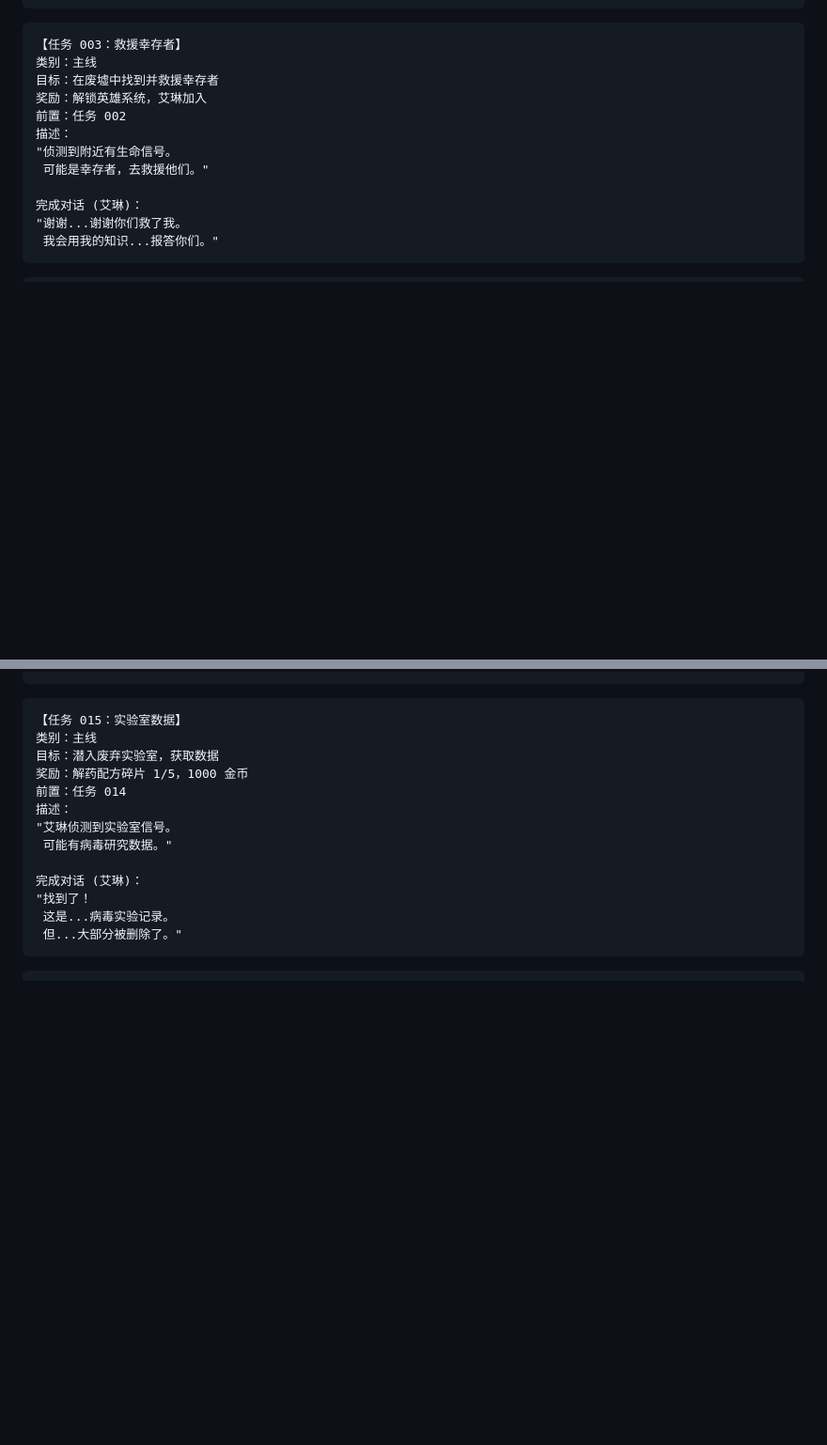
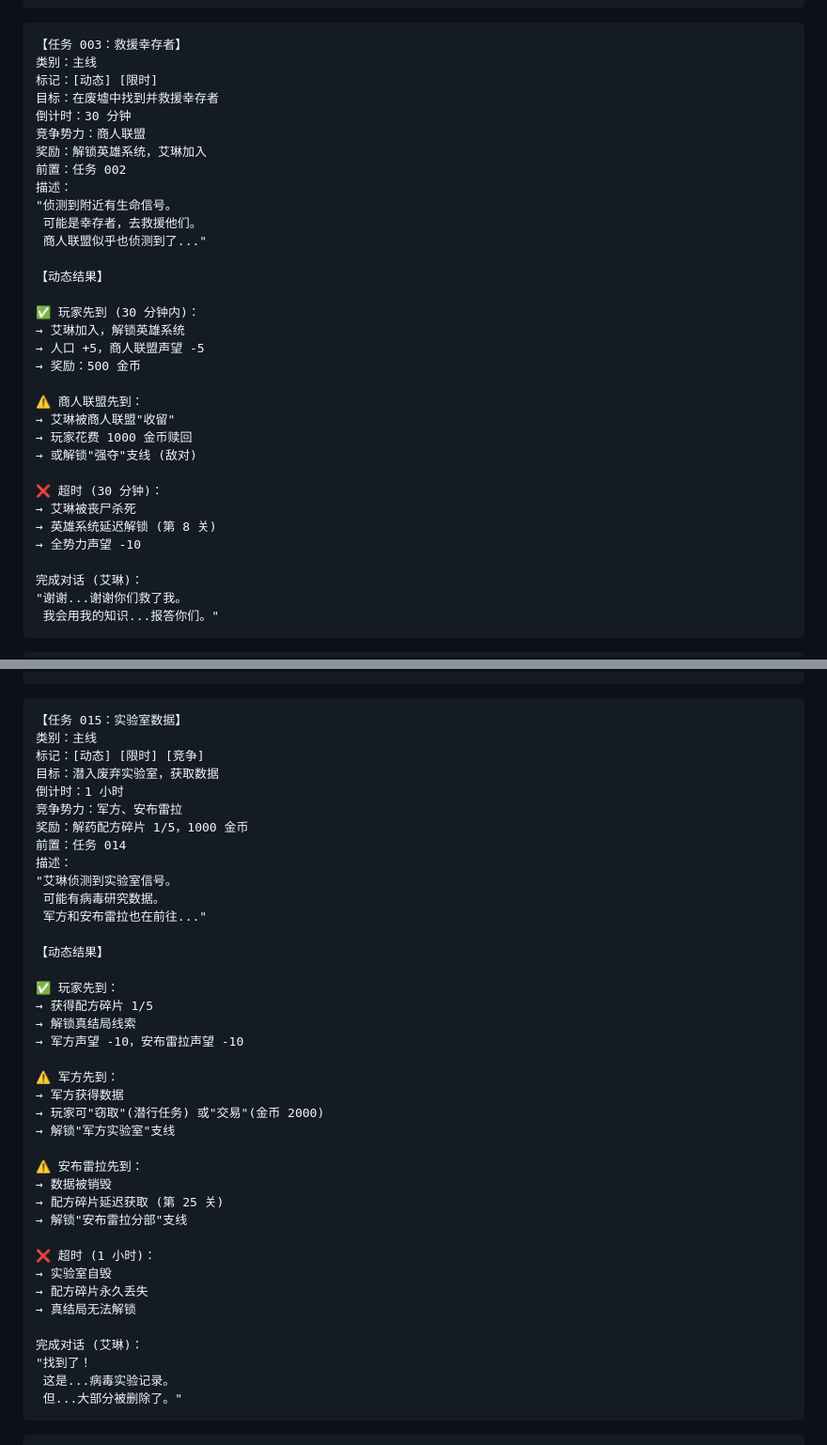
Before and after one commit to 18710111411/openclaw-games, a Markdown page: game-design/last-stand/06-quests.md, 2 parts joined by grey strips. Shown at 94% size. Rendered like a GitHub page; blank space fills up the shorter version.

Commit message:
feat: 添加动态任务系统
- 任务可被 NPC 势力抢先完成
- 倒计时机制增加紧迫感
- 多势力竞争 (军方/安布雷拉/商人/掠夺者)
- 动态结果影响剧情走向
- 更新任务 003/007/015 为动态任务

设计优势:
- 世界更真实 (NPC 也在行动)
- 增加重玩价值 (每次结果不同)
- 策略深度 (选择优先级)
- 紧迫感 (倒计时压力)

````diff
--- a/game-design/last-stand/06-quests.md
+++ b/game-design/last-stand/06-quests.md
@@ -39,12 +139,33 @@
 ```
 【任务 003：救援幸存者】
 类别：主线
+标记：[动态] [限时]
 目标：在废墟中找到并救援幸存者
+倒计时：30 分钟
+竞争势力：商人联盟
 奖励：解锁英雄系统，艾琳加入
 前置：任务 002
 描述：
 "侦测到附近有生命信号。
- 可能是幸存者，去救援他们。"
+ 可能是幸存者，去救援他们。
+ 商人联盟似乎也侦测到了..."
+
+【动态结果】
+
+✅ 玩家先到 (30 分钟内)：
+→ 艾琳加入，解锁英雄系统
+→ 人口 +5，商人联盟声望 -5
+→ 奖励：500 金币
+
+⚠️ 商人联盟先到：
+→ 艾琳被商人联盟"收留"
+→ 玩家花费 1000 金币赎回
+→ 或解锁"强夺"支线 (敌对)
+
+❌ 超时 (30 分钟)：
+→ 艾琳被丧尸杀死
+→ 英雄系统延迟解锁 (第 8 关)
+→ 全势力声望 -10
 
 完成对话 (艾琳)：
 "谢谢...谢谢你们救了我。
@@ -239,12 +380,38 @@
 ```
 【任务 015：实验室数据】
 类别：主线
+标记：[动态] [限时] [竞争]
 目标：潜入废弃实验室，获取数据
+倒计时：1 小时
+竞争势力：军方、安布雷拉
 奖励：解药配方碎片 1/5，1000 金币
 前置：任务 014
 描述：
 "艾琳侦测到实验室信号。
- 可能有病毒研究数据。"
+ 可能有病毒研究数据。
+ 军方和安布雷拉也在前往..."
+
+【动态结果】
+
+✅ 玩家先到：
+→ 获得配方碎片 1/5
+→ 解锁真结局线索
+→ 军方声望 -10，安布雷拉声望 -10
+
+⚠️ 军方先到：
+→ 军方获得数据
+→ 玩家可"窃取"(潜行任务) 或"交易"(金币 2000)
+→ 解锁"军方实验室"支线
+
+⚠️ 安布雷拉先到：
+→ 数据被销毁
+→ 配方碎片延迟获取 (第 25 关)
+→ 解锁"安布雷拉分部"支线
+
+❌ 超时 (1 小时)：
+→ 实验室自毁
+→ 配方碎片永久丢失
+→ 真结局无法解锁
 
 完成对话 (艾琳)：
 "找到了！
````
Also changed, not shown: other parts of game-design/last-stand/06-quests.md (+121 -1 lines).
